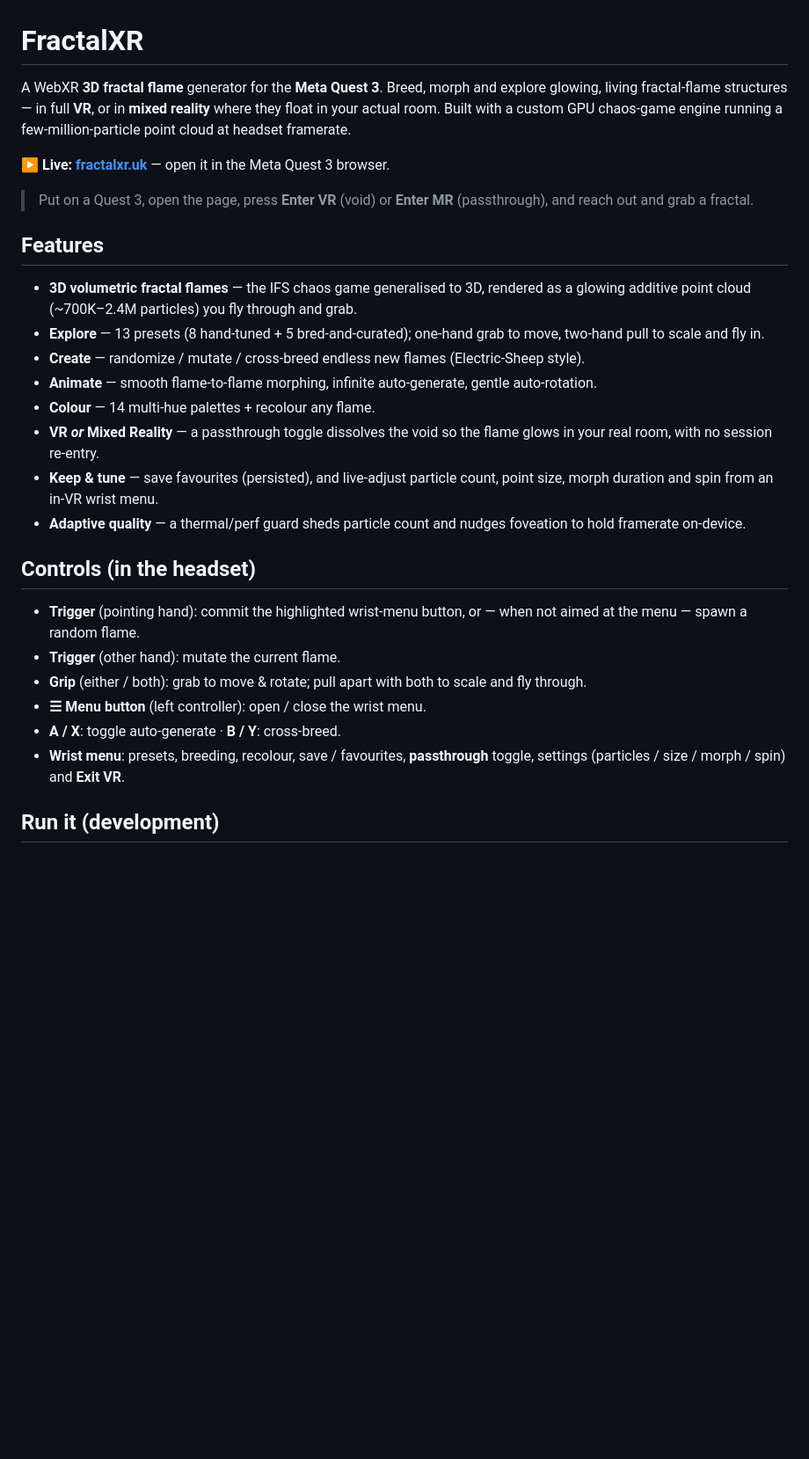
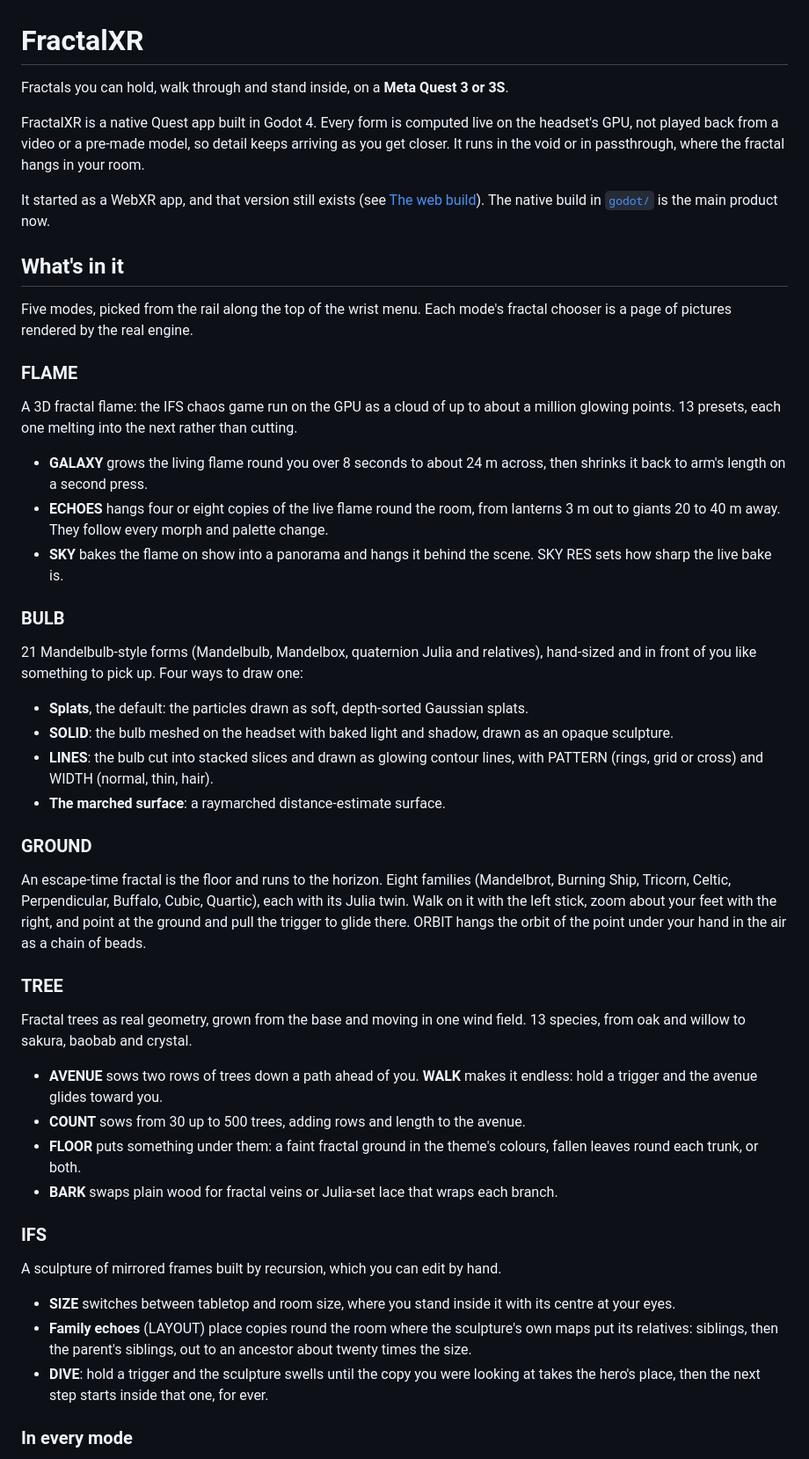
Before and after one commit to dervish666/FractalXR, a Markdown page: README.md, the part around one of its changes. Shown at 88% size. GitHub-like rendering; blank space fills up the shorter version.

Commit message:
docs(readme): bring the README up to date with the native Quest build
Claude-Session: https://claude.ai/code/session_01MhbuuqfeNoWDmvK1jtsaqM

```diff
--- a/README.md
+++ b/README.md
@@ -1,39 +1,74 @@
 # FractalXR
 
-A WebXR **3D fractal flame** generator for the **Meta Quest 3**. Breed, morph and
-explore glowing, living fractal-flame structures — in full **VR**, or in **mixed
-reality** where they float in your actual room. Built with a custom GPU chaos-game
-engine running a few-million-particle point cloud at headset framerate.
+Fractals you can hold, walk through and stand inside, on a **Meta Quest 3 or 3S**.
 
-**▶ Live: [fractalxr.uk](https://fractalxr.uk)** — open it in the Meta Quest 3 browser.
+FractalXR is a native Quest app built in Godot 4. Every form is computed live on the
+headset's GPU, not played back from a video or a pre-made model, so detail keeps arriving as
+you get closer. It runs in the void or in passthrough, where the fractal hangs in your room.
 
-> Put on a Quest 3, open the page, press **Enter VR** (void) or **Enter MR** (passthrough),
-> and reach out and grab a fractal.
+It started as a WebXR app, and that version still exists (see [The web build](#the-web-build)).
+The native build in [`godot/`](./godot) is the main product now.
 
-## Features
+## What's in it
 
-- **3D volumetric fractal flames** — the IFS chaos game generalised to 3D, rendered as a
-  glowing additive point cloud (~700K–2.4M particles) you fly through and grab.
-- **Explore** — 13 presets (8 hand-tuned + 5 bred-and-curated); one-hand grab to move, two-hand pull to scale and fly in.
-- **Create** — randomize / mutate / cross-breed endless new flames (Electric-Sheep style).
-- **Animate** — smooth flame-to-flame morphing, infinite auto-generate, gentle auto-rotation.
-- **Colour** — 14 multi-hue palettes + recolour any flame.
-- **VR _or_ Mixed Reality** — a passthrough toggle dissolves the void so the flame glows in
-  your real room, with no session re-entry.
-- **Keep & tune** — save favourites (persisted), and live-adjust particle count, point size,
-  morph duration and spin from an in-VR wrist menu.
-- **Adaptive quality** — a thermal/perf guard sheds particle count and nudges foveation to
-  hold framerate on-device.
+Five modes, picked from the rail along the top of the wrist menu. Each mode's fractal
+chooser is a page of pictures rendered by the real engine.
 
-## Controls (in the headset)
+### FLAME
 
-- **Trigger** (pointing hand): commit the highlighted wrist-menu button, or — when not aimed
-  at the menu — spawn a random flame.
-- **Trigger** (other hand): mutate the current flame.
-- **Grip** (either / both): grab to move & rotate; pull apart with both to scale and fly through.
-- **☰ Menu button** (left controller): open / close the wrist menu.
-- **A / X**: toggle auto-generate · **B / Y**: cross-breed.
-- **Wrist menu**: presets, breeding, recolour, save / favourites, **passthrough** toggle,
-  settings (particles / size / morph / spin) and **Exit VR**.
+A 3D fractal flame: the IFS chaos game run on the GPU as a cloud of up to about a million
+glowing points. 13 presets, each one melting into the next rather than cutting.
 
-## Run it (development)
+- **GALAXY** grows the living flame round you over 8 seconds to about 24 m across, then
+  shrinks it back to arm's length on a second press.
+- **ECHOES** hangs four or eight copies of the live flame round the room, from lanterns 3 m
+  out to giants 20 to 40 m away. They follow every morph and palette change.
+- **SKY** bakes the flame on show into a panorama and hangs it behind the scene. SKY RES sets
+  how sharp the live bake is.
+
+### BULB
+
+21 Mandelbulb-style forms (Mandelbulb, Mandelbox, quaternion Julia and relatives), hand-sized
+and in front of you like something to pick up. Four ways to draw one:
+
+- **Splats**, the default: the particles drawn as soft, depth-sorted Gaussian splats.
+- **SOLID**: the bulb meshed on the headset with baked light and shadow, drawn as an opaque
+  sculpture.
+- **LINES**: the bulb cut into stacked slices and drawn as glowing contour lines, with
+  PATTERN (rings, grid or cross) and WIDTH (normal, thin, hair).
+- **The marched surface**: a raymarched distance-estimate surface.
+
+### GROUND
+
+An escape-time fractal is the floor and runs to the horizon. Eight families (Mandelbrot,
+Burning Ship, Tricorn, Celtic, Perpendicular, Buffalo, Cubic, Quartic), each with its Julia
+twin. Walk on it with the left stick, zoom about your feet with the right, and point at the
+ground and pull the trigger to glide there. ORBIT hangs the orbit of the point under your hand
+in the air as a chain of beads.
+
+### TREE
+
+Fractal trees as real geometry, grown from the base and moving in one wind field. 13 species,
+from oak and willow to sakura, baobab and crystal.
+
+- **AVENUE** sows two rows of trees down a path ahead of you. **WALK** makes it endless: hold
+  a trigger and the avenue glides toward you.
+- **COUNT** sows from 30 up to 500 trees, adding rows and length to the avenue.
+- **FLOOR** puts something under them: a faint fractal ground in the theme's colours, fallen
+  leaves round each trunk, or both.
+- **BARK** swaps plain wood for fractal veins or Julia-set lace that wraps each branch.
+
+### IFS
+
+A sculpture of mirrored frames built by recursion, which you can edit by hand.
+
+- **SIZE** switches between tabletop and room size, where you stand inside it with its
+  centre at your eyes.
+- **Family echoes** (LAYOUT) place copies round the room where the sculpture's own maps put
+  its relatives: siblings, then the parent's siblings, out to an ancestor about twenty times
+  the size.
+- **DIVE**: hold a trigger and the sculpture swells until the copy you were looking at takes
+  the hero's place, then the next step starts inside that one, for ever.
+
+### In every mode
+
```
Also changed, not shown: other parts of README.md (+93 -31 lines).
